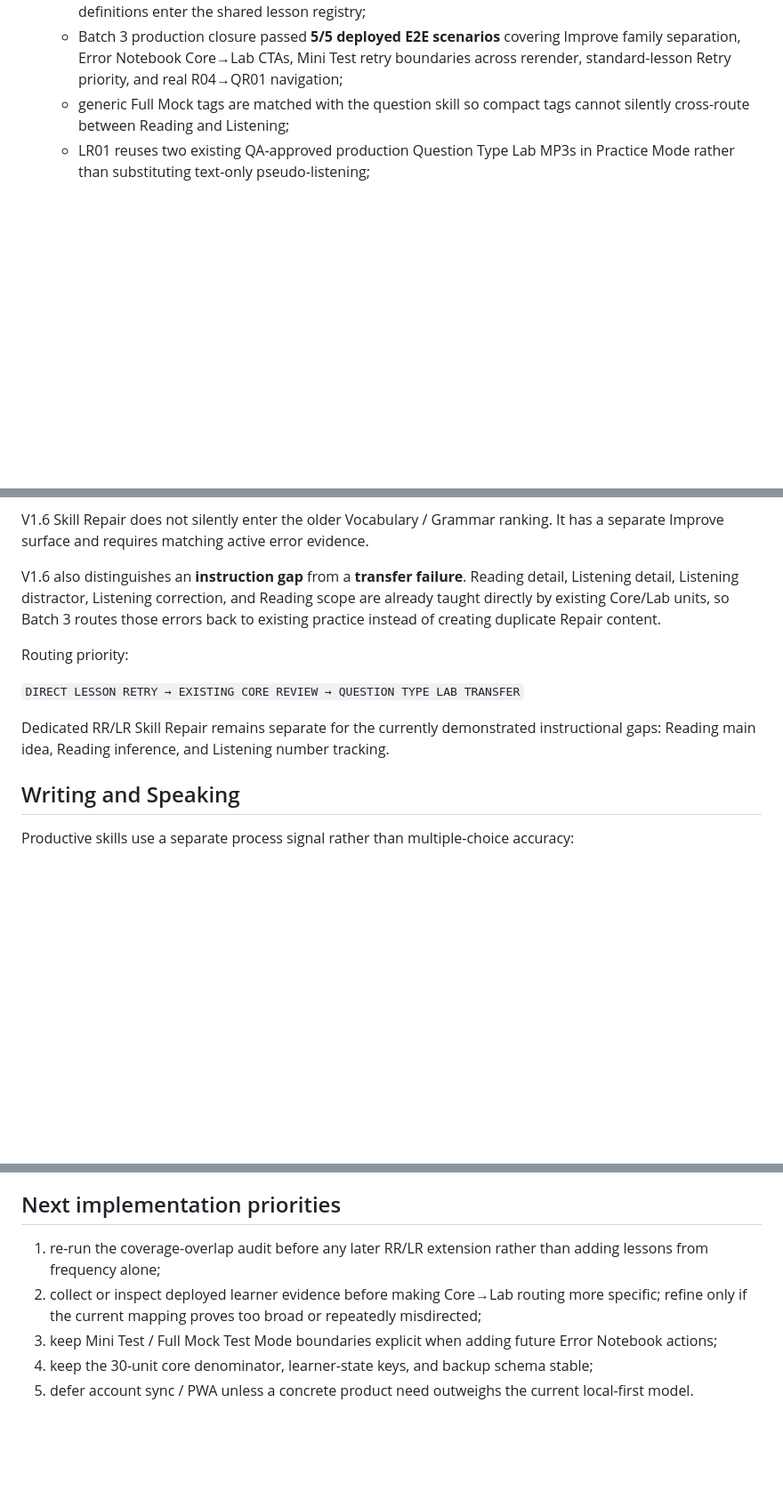
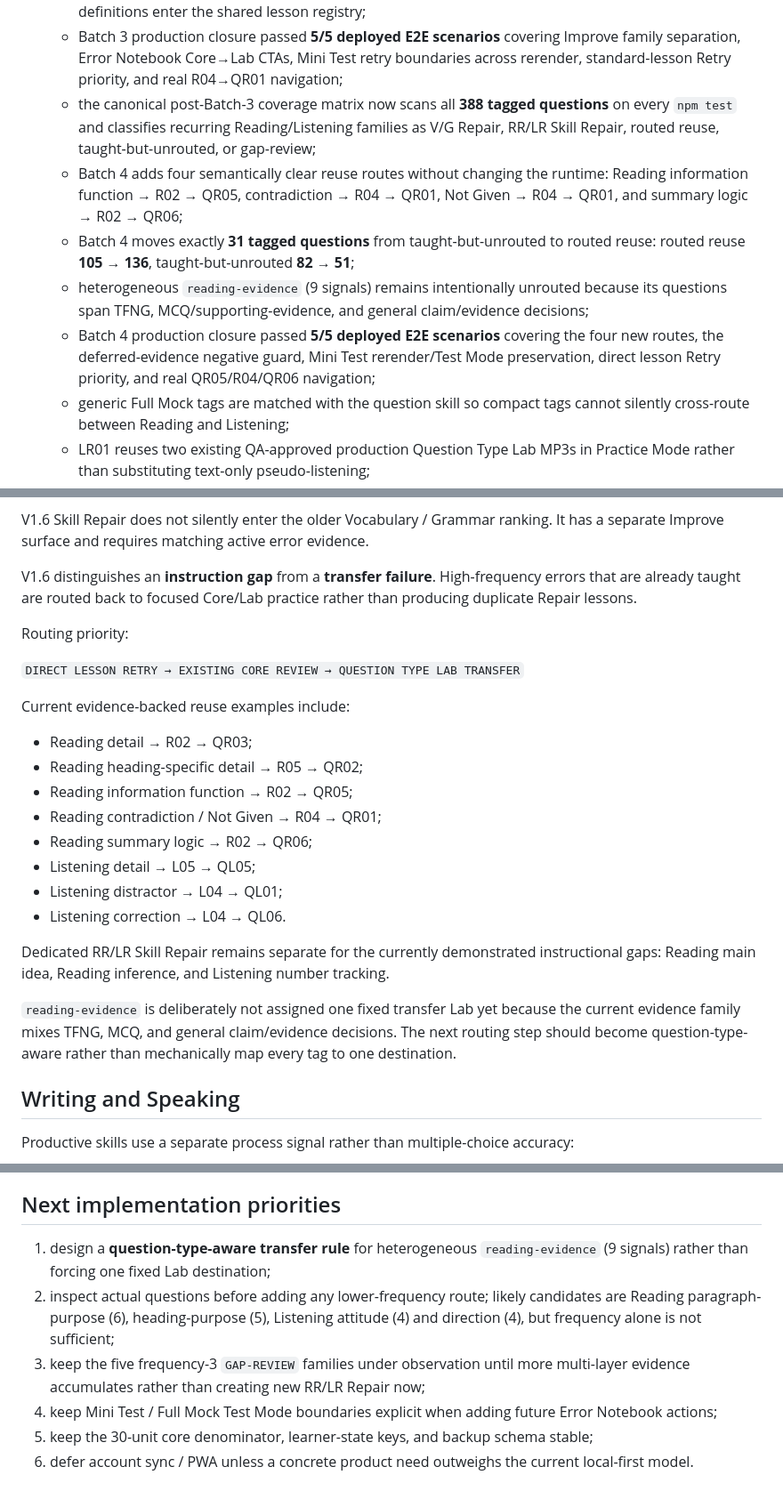
Before and after one commit to edisontw/ielts-self-learning, a Markdown page: README.md, 3 parts joined by grey strips. Shown at 89% size. Drawn GitHub-style; blank space fills up the shorter version.

Commit message:
Close V1.6 Batch 4 production QA (#41)
* Close V1.6 Batch 4 production QA

* Record V1.6 Batch 4 production closure in README

```diff
--- a/README.md
+++ b/README.md
@@ -52,6 +52,11 @@ A persistent **How to use** button explains Today, Learn, IELTS, Improve and Pro
   - Error Notebook adds Core/Lab review CTAs only when the original saved item cannot be directly retried; normal lesson `Retry question` keeps priority;
   - Mini Test / Test Mode errors are explicitly excluded from fake single-question Retry even after their definitions enter the shared lesson registry;
   - Batch 3 production closure passed **5/5 deployed E2E scenarios** covering Improve family separation, Error Notebook Core→Lab CTAs, Mini Test retry boundaries across rerender, standard-lesson Retry priority, and real R04→QR01 navigation;
+  - the canonical post-Batch-3 coverage matrix now scans all **388 tagged questions** on every `npm test` and classifies recurring Reading/Listening families as V/G Repair, RR/LR Skill Repair, routed reuse, taught-but-unrouted, or gap-review;
+  - Batch 4 adds four semantically clear reuse routes without changing the runtime: Reading information function → R02 → QR05, contradiction → R04 → QR01, Not Given → R04 → QR01, and summary logic → R02 → QR06;
+  - Batch 4 moves exactly **31 tagged questions** from taught-but-unrouted to routed reuse: routed reuse **105 → 136**, taught-but-unrouted **82 → 51**;
+  - heterogeneous `reading-evidence` (9 signals) remains intentionally unrouted because its questions span TFNG, MCQ/supporting-evidence, and general claim/evidence decisions;
+  - Batch 4 production closure passed **5/5 deployed E2E scenarios** covering the four new routes, the deferred-evidence negative guard, Mini Test rerender/Test Mode preservation, direct lesson Retry priority, and real QR05/R04/QR06 navigation;
   - generic Full Mock tags are matched with the question skill so compact tags cannot silently cross-route between Reading and Listening;
   - LR01 reuses two existing QA-approved production Question Type Lab MP3s in Practice Mode rather than substituting text-only pseudo-listening;
 - 12 Question Type Labs: Reading 6 + Listening 6;
@@ -166,13 +171,26 @@ Recent repetition applies a negative penalty. Due Error Notebook or Vocabulary R
 
 V1.6 Skill Repair does not silently enter the older Vocabulary / Grammar ranking. It has a separate Improve surface and requires matching active error evidence.
 
-V1.6 also distinguishes an **instruction gap** from a **transfer failure**. Reading detail, Listening detail, Listening distractor, Listening correction, and Reading scope are already taught directly by existing Core/Lab units, so Batch 3 routes those errors back to existing practice instead of creating duplicate Repair content.
+V1.6 distinguishes an **instruction gap** from a **transfer failure**. High-frequency errors that are already taught are routed back to focused Core/Lab practice rather than producing duplicate Repair lessons.
 
 Routing priority:
 
 `DIRECT LESSON RETRY → EXISTING CORE REVIEW → QUESTION TYPE LAB TRANSFER`
 
+Current evidence-backed reuse examples include:
+
+- Reading detail → R02 → QR03;
+- Reading heading-specific detail → R05 → QR02;
+- Reading information function → R02 → QR05;
+- Reading contradiction / Not Given → R04 → QR01;
+- Reading summary logic → R02 → QR06;
+- Listening detail → L05 → QL05;
+- Listening distractor → L04 → QL01;
+- Listening correction → L04 → QL06.
+
 Dedicated RR/LR Skill Repair remains separate for the currently demonstrated instructional gaps: Reading main idea, Reading inference, and Listening number tracking.
+
+`reading-evidence` is deliberately not assigned one fixed transfer Lab yet because the current evidence family mixes TFNG, MCQ, and general claim/evidence decisions. The next routing step should become question-type-aware rather than mechanically map every tag to one destination.
 
 ## Writing and Speaking
 
@@ -272,8 +294,9 @@ Implementation hierarchy:
 
 ## Next implementation priorities
 
-1. re-run the coverage-overlap audit before any later RR/LR extension rather than adding lessons from frequency alone;
-2. collect or inspect deployed learner evidence before making Core→Lab routing more specific; refine only if the current mapping proves too broad or repeatedly misdirected;
-3. keep Mini Test / Full Mock Test Mode boundaries explicit when adding future Error Notebook actions;
-4. keep the 30-unit core denominator, learner-state keys, and backup schema stable;
-5. defer account sync / PWA unless a concrete product need outweighs the current local-first model.
+1. design a **question-type-aware transfer rule** for heterogeneous `reading-evidence` (9 signals) rather than forcing one fixed Lab destination;
+2. inspect actual questions before adding any lower-frequency route; likely candidates are Reading paragraph-purpose (6), heading-purpose (5), Listening attitude (4) and direction (4), but frequency alone is not sufficient;
+3. keep the five frequency-3 `GAP-REVIEW` families under observation until more multi-layer evidence accumulates rather than creating new RR/LR Repair now;
+4. keep Mini Test / Full Mock Test Mode boundaries explicit when adding future Error Notebook actions;
+5. keep the 30-unit core denominator, learner-state keys, and backup schema stable;
+6. defer account sync / PWA unless a concrete product need outweighs the current local-first model.
```
Also changed, not shown: other parts of README.md (+6 -2 lines), V1.6-BATCH4-ROUTING-EXPANSION.md (+50 -2 lines).
